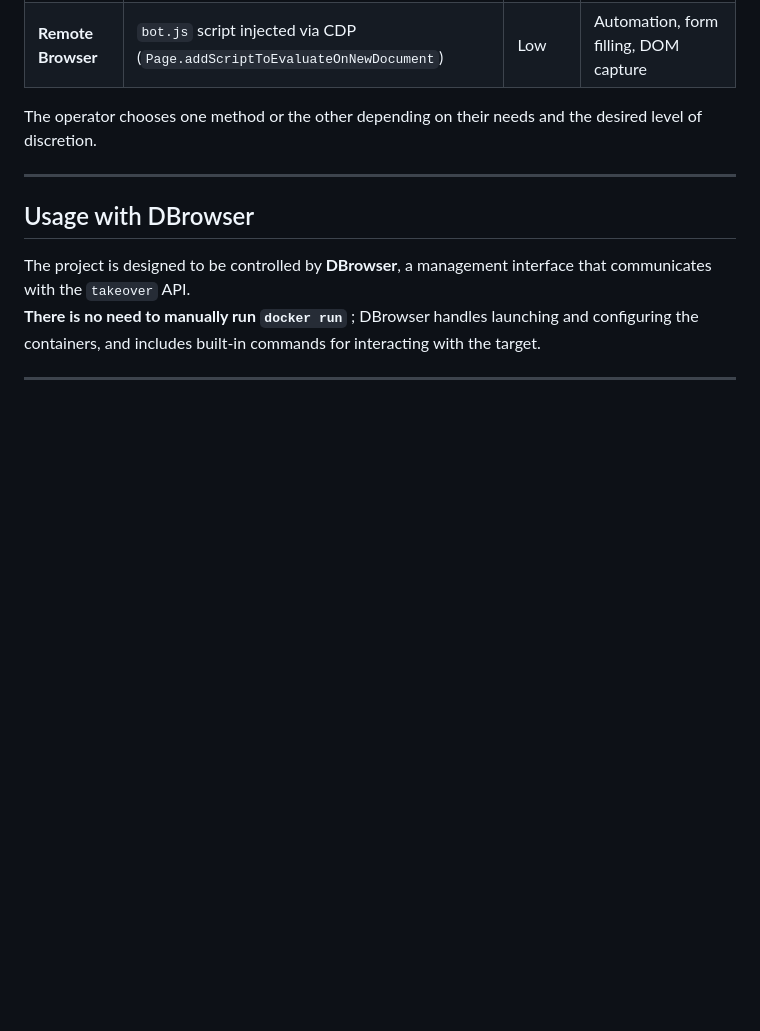
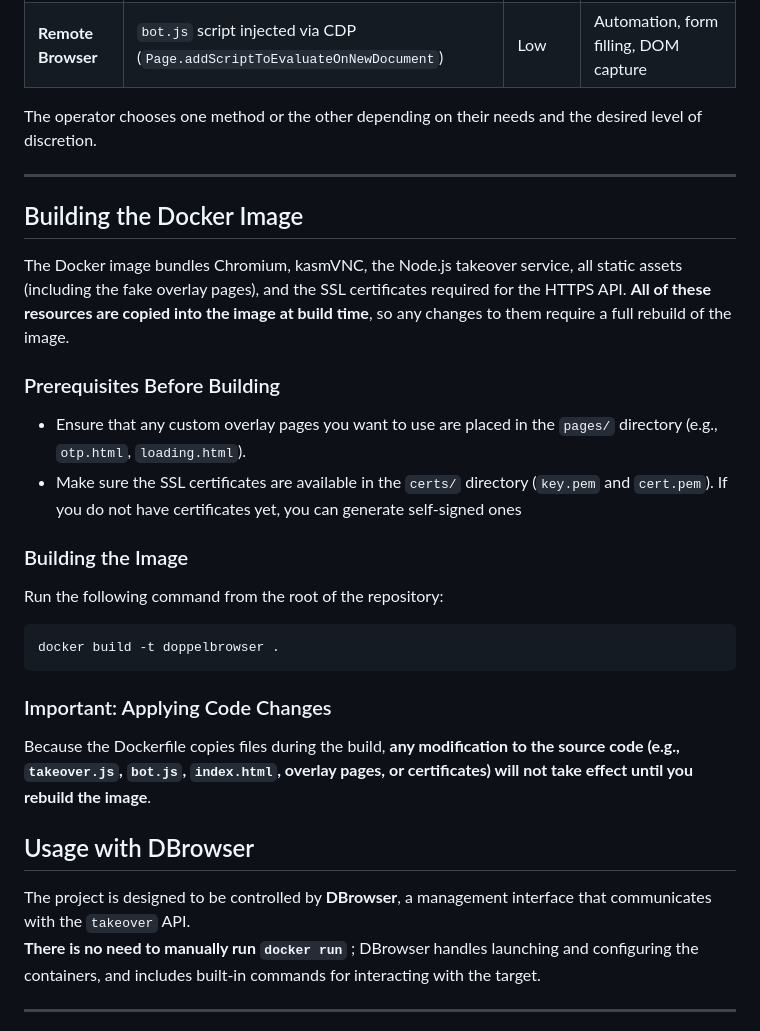
Before and after one commit to Kronk-imp/DoppelBrowser, a Markdown page: README.md, the part around the change. Rendered like a GitHub page; blank space fills up the shorter version.

````diff
--- a/README.md
+++ b/README.md
@@ -37,6 +37,22 @@ The project rests on three pillars:
 The operator chooses one method or the other depending on their needs and the desired level of discretion.
 
 ---
+## Building the Docker Image
+
+The Docker image bundles Chromium, kasmVNC, the Node.js takeover service, all static assets (including the fake overlay pages), and the SSL certificates required for the HTTPS API. **All of these resources are copied into the image at build time**, so any changes to them require a full rebuild of the image.
+
+### Prerequisites Before Building
+- Ensure that any custom overlay pages you want to use are placed in the `pages/` directory (e.g., `otp.html`, `loading.html`).
+- Make sure the SSL certificates are available in the `certs/` directory (`key.pem` and `cert.pem`). If you do not have certificates yet, you can generate self‑signed ones
+
+### Building the Image
+Run the following command from the root of the repository:
+```bash
+docker build -t doppelbrowser .
+```
+
+### Important: Applying Code Changes
+Because the Dockerfile copies files during the build, **any modification to the source code (e.g., `takeover.js`, `bot.js`, `index.html`, overlay pages, or certificates) will not take effect until you rebuild the image**.
 
 ## Usage with DBrowser
 
````
